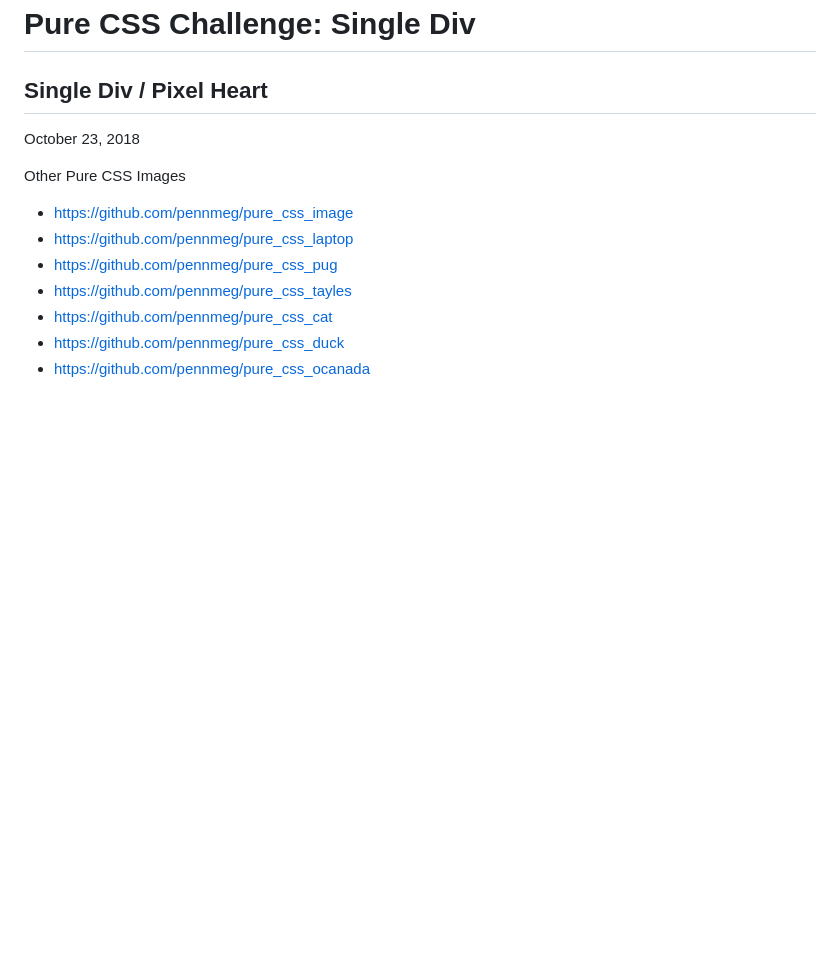
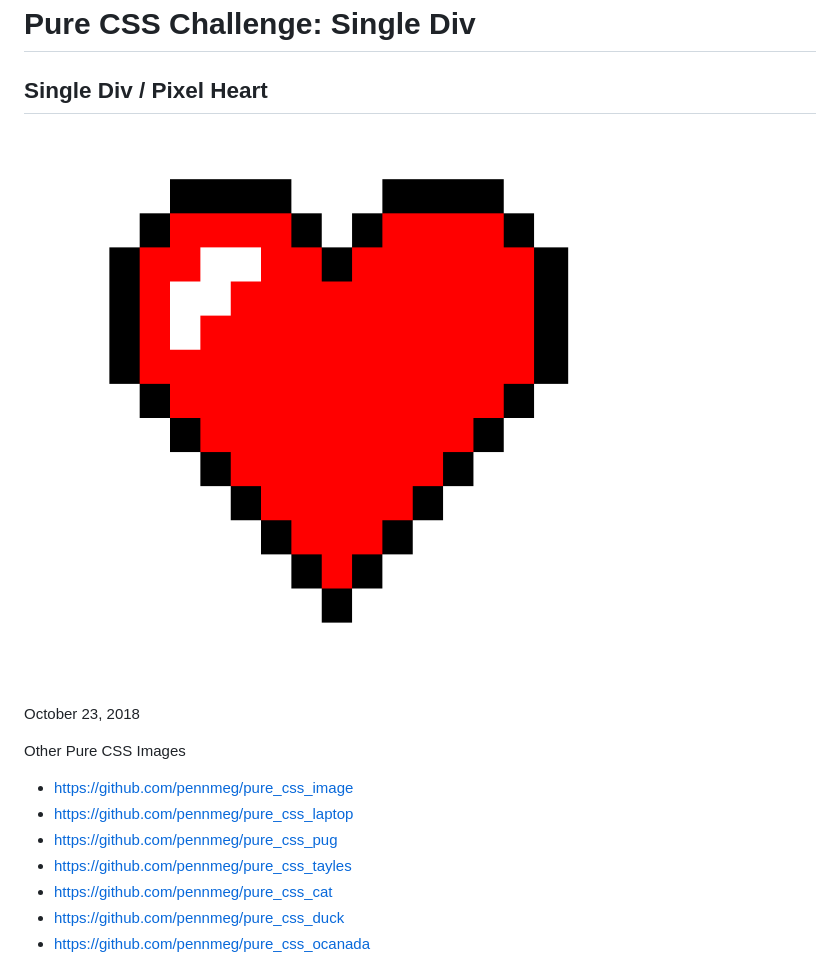
Before and after one commit to pennmeg/pure_css_pixel_heart, a Markdown page: README.md, the part around the change. Drawn GitHub-style; pictures changed too: pure_css_pixel_heart.png (added); blank space fills up the shorter version.

Commit message:
photo upload and readme update

```diff
--- a/README.md
+++ b/README.md
@@ -1,5 +1,7 @@
 # Pure CSS Challenge: Single Div
 ## Single Div / Pixel Heart
+
+![Pure CSS: Pixel Heart](pure_css_pixel_heart.png)
 
 October 23, 2018
 
```
